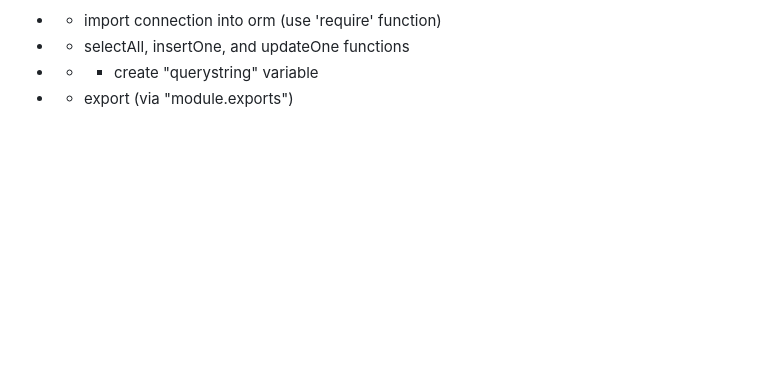
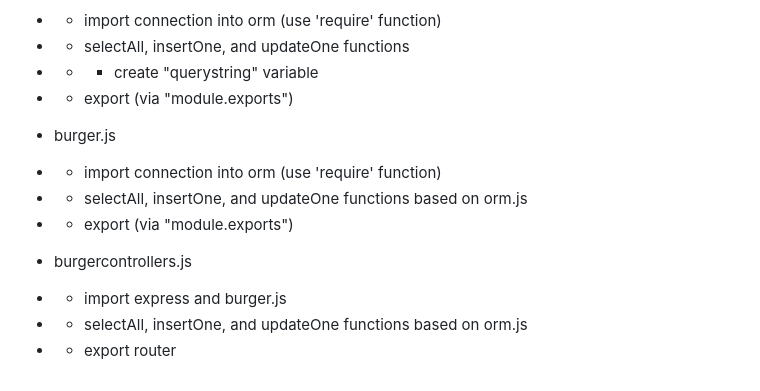
Before and after one commit to DMLicea/burger, a Markdown page: README.md, the part around the change. Rendered like a GitHub page; blank space fills up the shorter version.

```diff
--- a/README.md
+++ b/README.md
@@ -27,3 +27,15 @@
 * * selectAll, insertOne, and updateOne functions
 * * * create "querystring" variable
 * * export (via "module.exports")
+
+* burger.js
+
+* * import connection into orm (use 'require' function)
+* * selectAll, insertOne, and updateOne functions based on orm.js
+* * export (via "module.exports")
+
+* burgercontrollers.js
+
+* * import express and burger.js
+* * selectAll, insertOne, and updateOne functions based on orm.js
+* * export router
```
Also changed, not shown: public/assets/img/myburger.png (added), 5 other files.
